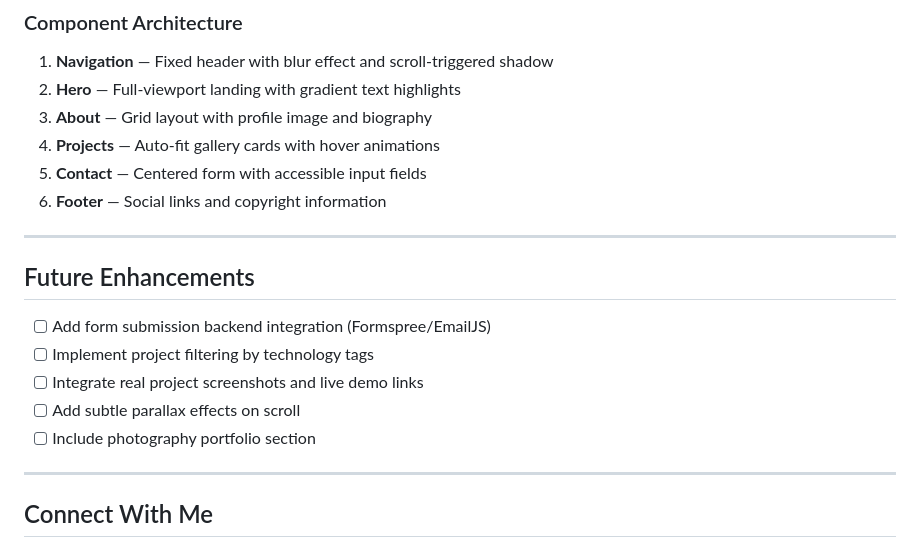
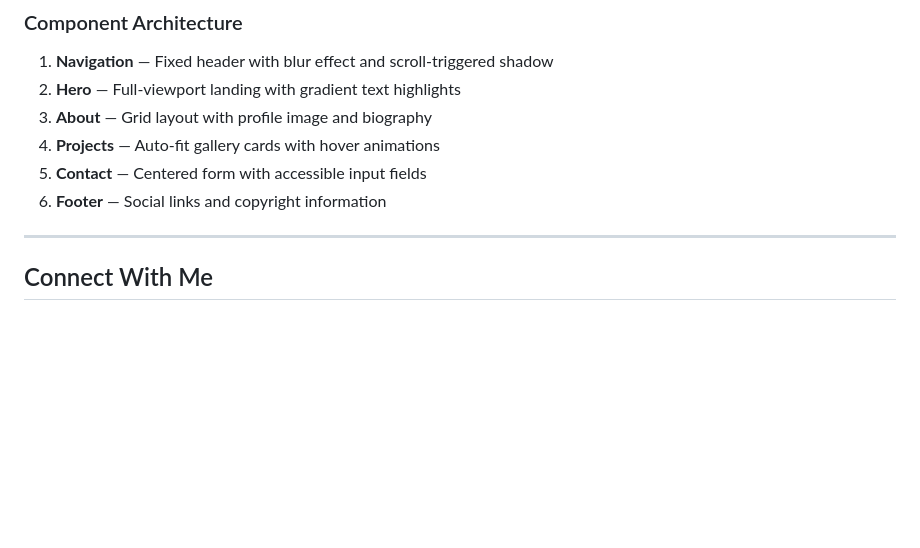
Before and after one commit to LukasMystic/testportofolio, a Markdown page: readme.md, the part around the change. Drawn GitHub-style; blank space fills up the shorter version.

Commit message:
Update readme.md
Remove something

```diff
--- a/readme.md
+++ b/readme.md
@@ -98,15 +98,7 @@ LogicLens/
 5. **Contact** — Centered form with accessible input fields
 6. **Footer** — Social links and copyright information
 
----
 
-## Future Enhancements
-
-- [ ] Add form submission backend integration (Formspree/EmailJS)
-- [ ] Implement project filtering by technology tags
-- [ ] Integrate real project screenshots and live demo links
-- [ ] Add subtle parallax effects on scroll
-- [ ] Include photography portfolio section
 
 ---
 
```
